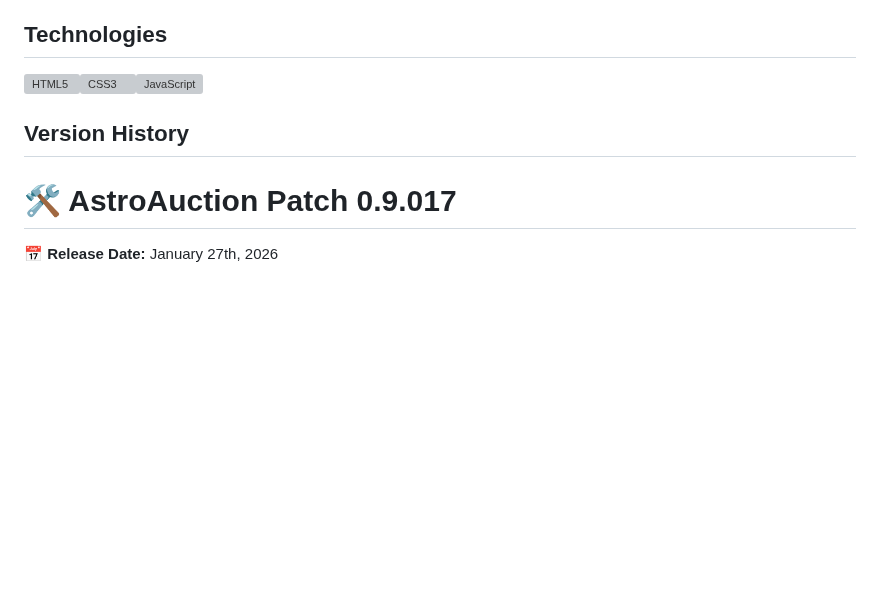
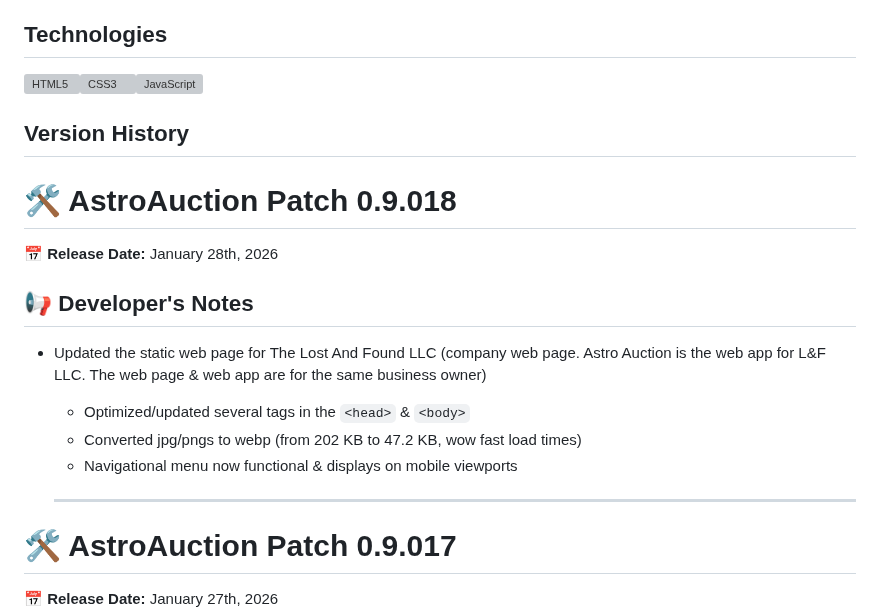
Before and after one commit to boobeh123/AstroAuction, a Markdown page: README.md, the part around the change. Rendered like a GitHub page; blank space fills up the shorter version; grey boxes are pictures that could not be loaded.

```diff
--- a/README.md
+++ b/README.md
@@ -41,6 +41,17 @@ AstroAuction web app - https://astroauction.up.railway.app/
 <img src="https://profilinator.rishav.dev/skills-assets/html5-original-wordmark.svg" alt="HTML5" height="50" /><img src="https://profilinator.rishav.dev/skills-assets/css3-original-wordmark.svg" alt="CSS3" height="50" /><img src="https://profilinator.rishav.dev/skills-assets/javascript-original.svg" alt="JavaScript" height="40" />
 
 ## Version History
+# 🛠️ AstroAuction Patch 0.9.018
+📅 **Release Date:** January 28th, 2026
+
+## 📢 Developer's Notes
+
+- Updated the static web page for The Lost And Found LLC (company web page. Astro Auction is the web app for L&F LLC. The web page & web app are for the same business owner)
+  - Optimized/updated several tags in the `<head>` & `<body>`
+  - Converted jpg/pngs to webp (from 202 KB to 47.2 KB, wow fast load times)
+  - Navigational menu now functional & displays on mobile viewports
+
+  ---------------------------------------------------------------------------------------------------------------------------
 # 🛠️ AstroAuction Patch 0.9.017
 📅 **Release Date:** January 27th, 2026
 
```
